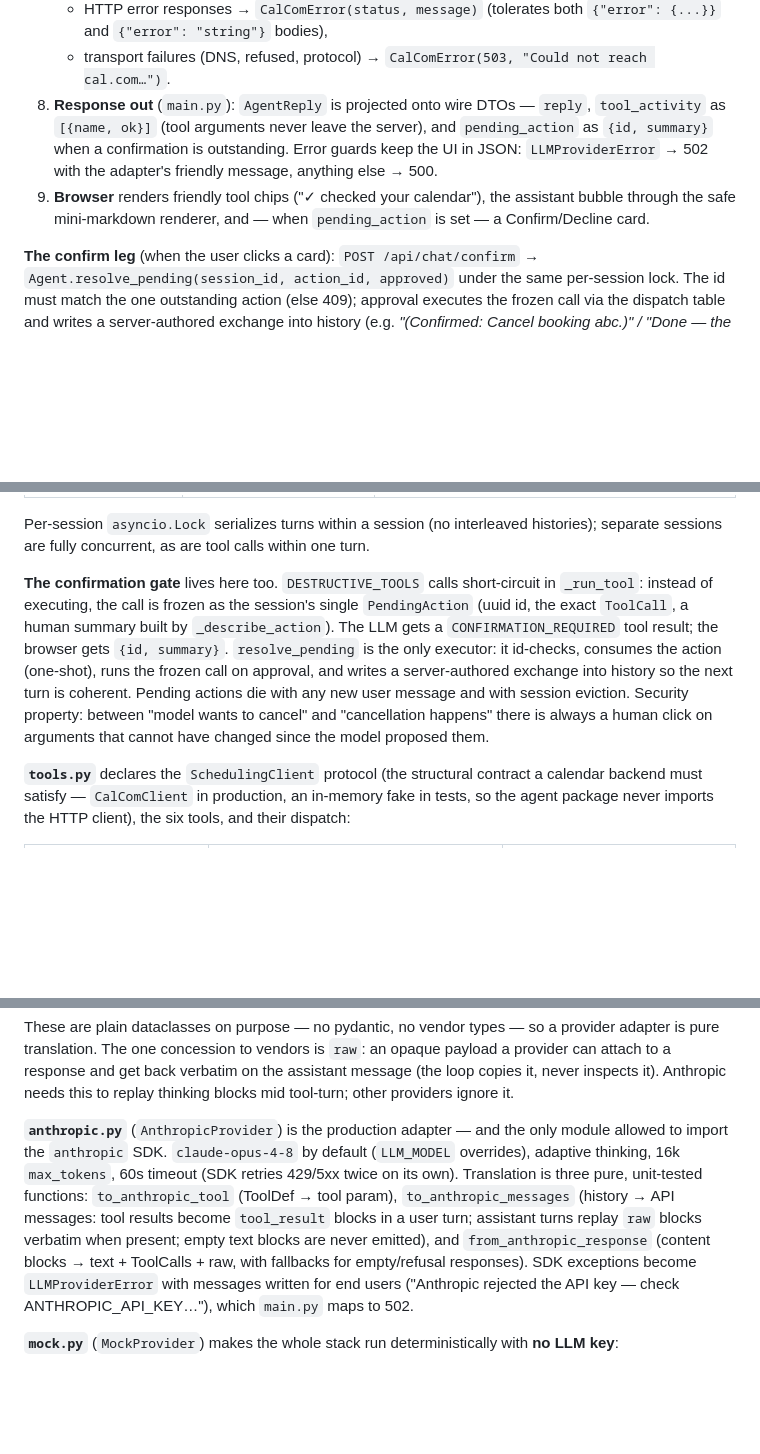
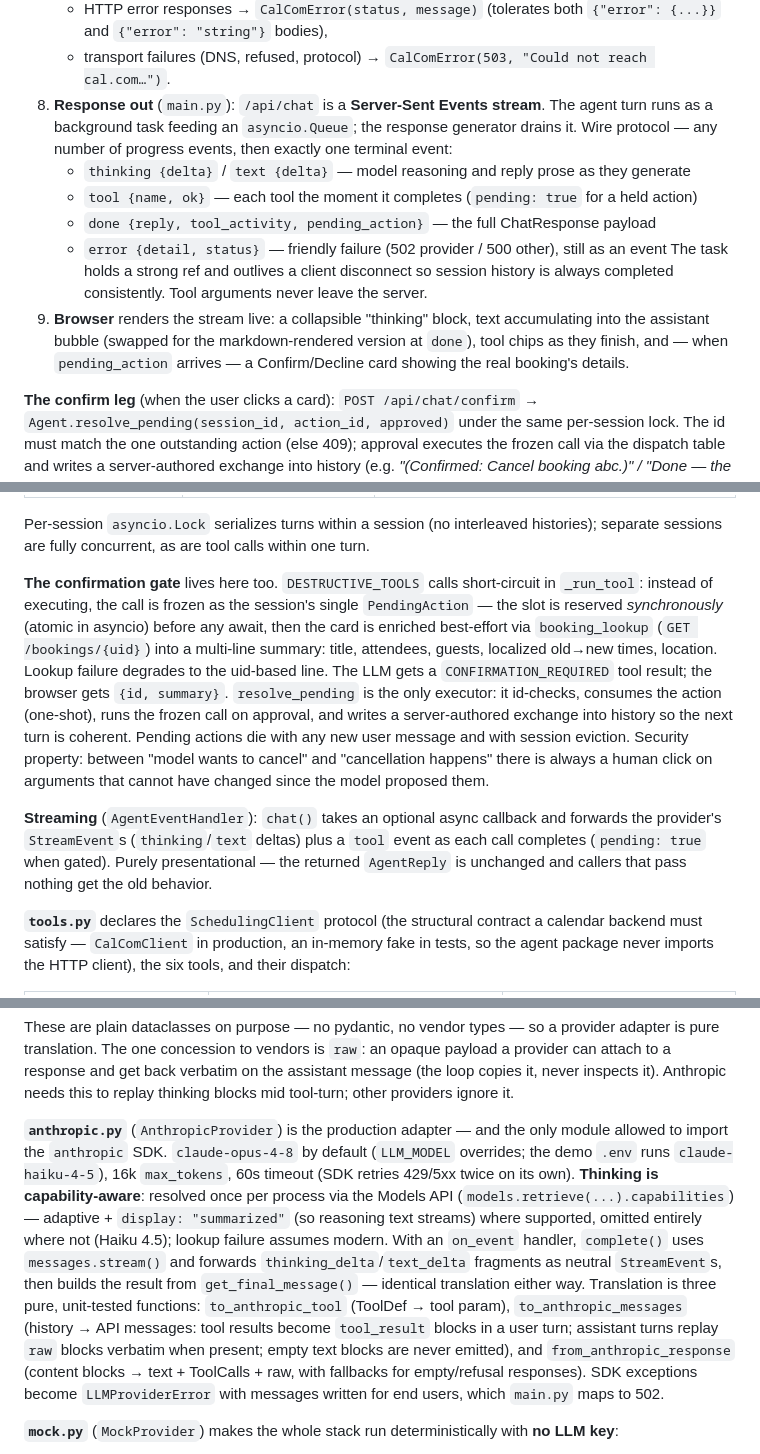
Before and after one commit to javierlimt6/cal-ai-scheduler, a Markdown page: docs/ARCHITECTURE.md, 3 parts joined by grey strips. Rendered like a GitHub page; blank space fills up the shorter version.

```diff
--- a/docs/ARCHITECTURE.md
+++ b/docs/ARCHITECTURE.md
@@ -133,13 +133,19 @@ What happens when the user types *"What's on my calendar?"*:
    - HTTP error responses → `CalComError(status, message)` (tolerates both `{"error": {...}}`
      and `{"error": "string"}` bodies),
    - transport failures (DNS, refused, protocol) → `CalComError(503, "Could not reach cal.com…")`.
-8. **Response out** (`main.py`): `AgentReply` is projected onto wire DTOs — `reply`,
-   `tool_activity` as `[{name, ok}]` (tool arguments never leave the server), and
-   `pending_action` as `{id, summary}` when a confirmation is outstanding. Error guards keep the
-   UI in JSON: `LLMProviderError` → 502 with the adapter's friendly message, anything else → 500.
-9. **Browser** renders friendly tool chips ("✓ checked your calendar"), the assistant bubble
-   through the safe mini-markdown renderer, and — when `pending_action` is set — a
-   Confirm/Decline card.
+8. **Response out** (`main.py`): `/api/chat` is a **Server-Sent Events stream**. The agent turn
+   runs as a background task feeding an `asyncio.Queue`; the response generator drains it. Wire
+   protocol — any number of progress events, then exactly one terminal event:
+   - `thinking {delta}` / `text {delta}` — model reasoning and reply prose as they generate
+   - `tool {name, ok}` — each tool the moment it completes (`pending: true` for a held action)
+   - `done {reply, tool_activity, pending_action}` — the full ChatResponse payload
+   - `error {detail, status}` — friendly failure (502 provider / 500 other), still as an event
+   The task holds a strong ref and outlives a client disconnect so session history is always
+   completed consistently. Tool arguments never leave the server.
+9. **Browser** renders the stream live: a collapsible "thinking" block, text accumulating into
+   the assistant bubble (swapped for the markdown-rendered version at `done`), tool chips as
+   they finish, and — when `pending_action` arrives — a Confirm/Decline card showing the real
+   booking's details.
 
 **The confirm leg** (when the user clicks a card): `POST /api/chat/confirm` →
 `Agent.resolve_pending(session_id, action_id, approved)` under the same per-session lock. The id
@@ -195,14 +201,21 @@ Per-session `asyncio.Lock` serializes turns within a session (no interleaved his
 sessions are fully concurrent, as are tool calls within one turn.
 
 **The confirmation gate** lives here too. `DESTRUCTIVE_TOOLS` calls short-circuit in `_run_tool`:
-instead of executing, the call is frozen as the session's single `PendingAction` (uuid id, the
-exact `ToolCall`, a human summary built by `_describe_action`). The LLM gets a
-`CONFIRMATION_REQUIRED` tool result; the browser gets `{id, summary}`. `resolve_pending` is the
-only executor: it id-checks, consumes the action (one-shot), runs the frozen call on approval,
-and writes a server-authored exchange into history so the next turn is coherent. Pending actions
-die with any new user message and with session eviction. Security property: between "model wants
-to cancel" and "cancellation happens" there is always a human click on arguments that cannot have
-changed since the model proposed them.
+instead of executing, the call is frozen as the session's single `PendingAction` — the slot is
+reserved *synchronously* (atomic in asyncio) before any await, then the card is enriched
+best-effort via `booking_lookup` (`GET /bookings/{uid}`) into a multi-line summary: title,
+attendees, guests, localized old→new times, location. Lookup failure degrades to the uid-based
+line. The LLM gets a `CONFIRMATION_REQUIRED` tool result; the browser gets `{id, summary}`.
+`resolve_pending` is the only executor: it id-checks, consumes the action (one-shot), runs the
+frozen call on approval, and writes a server-authored exchange into history so the next turn is
+coherent. Pending actions die with any new user message and with session eviction. Security
+property: between "model wants to cancel" and "cancellation happens" there is always a human
+click on arguments that cannot have changed since the model proposed them.
+
+**Streaming** (`AgentEventHandler`): `chat()` takes an optional async callback and forwards the
+provider's `StreamEvent`s (`thinking`/`text` deltas) plus a `tool` event as each call completes
+(`pending: true` when gated). Purely presentational — the returned `AgentReply` is unchanged and
+callers that pass nothing get the old behavior.
 
 **`tools.py`** declares the `SchedulingClient` protocol (the structural contract a calendar
 backend must satisfy — `CalComClient` in production, an in-memory fake in tests, so the agent
@@ -249,15 +262,20 @@ to a response and get back verbatim on the assistant message (the loop copies it
 it). Anthropic needs this to replay thinking blocks mid tool-turn; other providers ignore it.
 
 **`anthropic.py`** (`AnthropicProvider`) is the production adapter — and the only module allowed
-to import the `anthropic` SDK. `claude-opus-4-8` by default (`LLM_MODEL` overrides), adaptive
-thinking, 16k `max_tokens`, 60s timeout (SDK retries 429/5xx twice on its own). Translation is
-three pure, unit-tested functions: `to_anthropic_tool` (ToolDef → tool param),
-`to_anthropic_messages` (history → API messages: tool results become `tool_result` blocks in a
-user turn; assistant turns replay `raw` blocks verbatim when present; empty text blocks are never
-emitted), and `from_anthropic_response` (content blocks → text + ToolCalls + raw, with fallbacks
-for empty/refusal responses). SDK exceptions become `LLMProviderError` with messages written for
-end users ("Anthropic rejected the API key — check ANTHROPIC_API_KEY…"), which `main.py` maps to
-502.
+to import the `anthropic` SDK. `claude-opus-4-8` by default (`LLM_MODEL` overrides; the demo
+`.env` runs `claude-haiku-4-5`), 16k `max_tokens`, 60s timeout (SDK retries 429/5xx twice on its
+own). **Thinking is capability-aware**: resolved once per process via the Models API
+(`models.retrieve(...).capabilities`) — adaptive + `display: "summarized"` (so reasoning text
+streams) where supported, omitted entirely where not (Haiku 4.5); lookup failure assumes modern.
+With an `on_event` handler, `complete()` uses `messages.stream()` and forwards
+`thinking_delta`/`text_delta` fragments as neutral `StreamEvent`s, then builds the result from
+`get_final_message()` — identical translation either way. Translation is three pure, unit-tested
+functions: `to_anthropic_tool` (ToolDef → tool param), `to_anthropic_messages` (history → API
+messages: tool results become `tool_result` blocks in a user turn; assistant turns replay `raw`
+blocks verbatim when present; empty text blocks are never emitted), and `from_anthropic_response`
+(content blocks → text + ToolCalls + raw, with fallbacks for empty/refusal responses). SDK
+exceptions become `LLMProviderError` with messages written for end users, which `main.py` maps
+to 502.
 
 **`mock.py`** (`MockProvider`) makes the whole stack run deterministically with **no LLM key**:
 
```
Also changed, not shown: other parts of docs/ARCHITECTURE.md (+4 -2 lines), CLAUDE.md (+8 -2 lines), README.md (+13 -6 lines), docs/screenshot.png, 12 other files.
